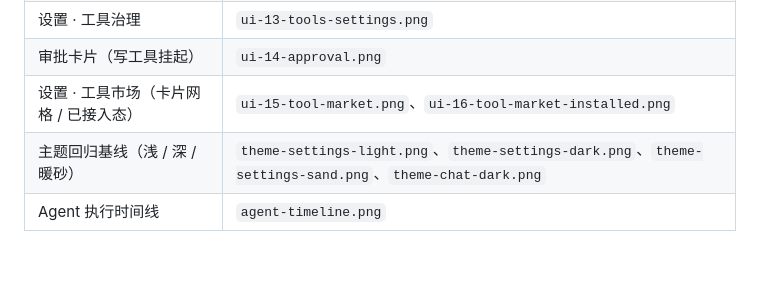
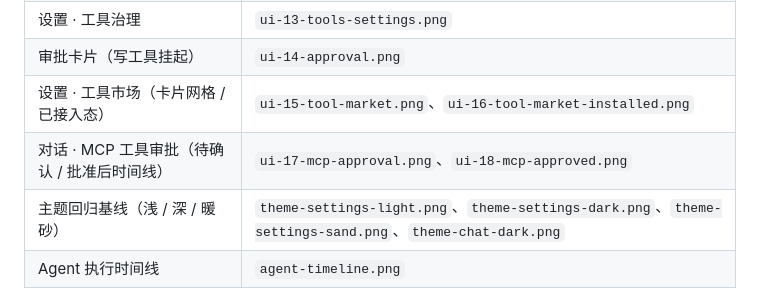
Before and after one commit to calix-cui/my-learning, a Markdown page: docs/design/README.md, the part around the change. Drawn GitHub-style; blank space fills up the shorter version.

Commit message:
style: 流式占位气泡按内容收窄，截图等流式结束再截
- `.chat__bubble--streaming` 加 `width: fit-content`：三个点的占位不再拉成一整条
- acceptance:mcp 的 M-09 先等流式气泡消失再截图，留档的是完整回答
- docs:mcp.md §8.1 补「待审批 / 批准后」两张截图，design/README 图片清单同步

```diff
--- a/docs/design/README.md
+++ b/docs/design/README.md
@@ -40,6 +40,7 @@
 | 设置 · 工具治理 | `ui-13-tools-settings.png` |
 | 审批卡片（写工具挂起） | `ui-14-approval.png` |
 | 设置 · 工具市场（卡片网格 / 已接入态） | `ui-15-tool-market.png`、`ui-16-tool-market-installed.png` |
+| 对话 · MCP 工具审批（待确认 / 批准后时间线） | `ui-17-mcp-approval.png`、`ui-18-mcp-approved.png` |
 | 主题回归基线（浅 / 深 / 暖砂） | `theme-settings-light.png`、`theme-settings-dark.png`、`theme-settings-sand.png`、`theme-chat-dark.png` |
 | Agent 执行时间线 | `agent-timeline.png` |
 
```
Also changed, not shown: docs/mcp.md (+4 -0 lines), docs/images/ui-17-mcp-approval.png (added), docs/images/ui-18-mcp-approved.png (added), 2 other files.
